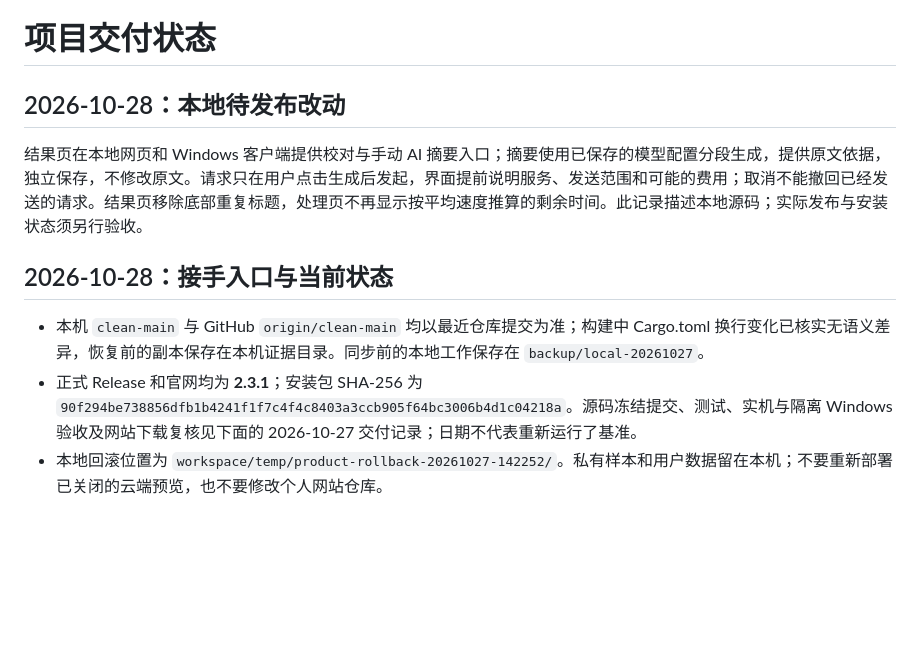
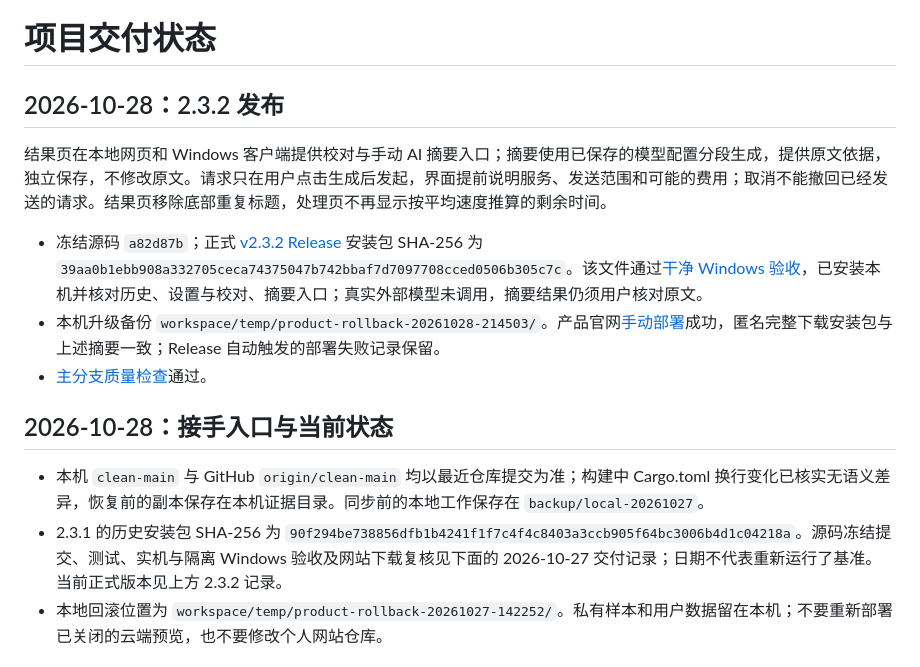
Before and after one commit to qinxujunai/Audio2Text, a Markdown page: docs/project-status.md, the part around the change. GitHub-like rendering; blank space fills up the shorter version.

Commit message:
Record 2.3.2 delivery

```diff
--- a/docs/project-status.md
+++ b/docs/project-status.md
@@ -1,13 +1,17 @@
 # 项目交付状态
 
-## 2026-10-28：本地待发布改动
+## 2026-10-28：2.3.2 发布
 
-结果页在本地网页和 Windows 客户端提供校对与手动 AI 摘要入口；摘要使用已保存的模型配置分段生成，提供原文依据，独立保存，不修改原文。请求只在用户点击生成后发起，界面提前说明服务、发送范围和可能的费用；取消不能撤回已经发送的请求。结果页移除底部重复标题，处理页不再显示按平均速度推算的剩余时间。此记录描述本地源码；实际发布与安装状态须另行验收。
+结果页在本地网页和 Windows 客户端提供校对与手动 AI 摘要入口；摘要使用已保存的模型配置分段生成，提供原文依据，独立保存，不修改原文。请求只在用户点击生成后发起，界面提前说明服务、发送范围和可能的费用；取消不能撤回已经发送的请求。结果页移除底部重复标题，处理页不再显示按平均速度推算的剩余时间。
+
+- 冻结源码 `a82d87b`；正式 [v2.3.2 Release](https://github.com/qinxujunai/Audio2Text/releases/tag/v2.3.2) 安装包 SHA-256 为 `39aa0b1ebb908a332705ceca74375047b742bbaf7d7097708cced0506b305c7c`。该文件通过[干净 Windows 验收](https://github.com/qinxujunai/Audio2Text/actions/runs/40695707967)，已安装本机并核对历史、设置与校对、摘要入口；真实外部模型未调用，摘要结果仍须用户核对原文。
+- 本机升级备份 `workspace/temp/product-rollback-20261028-214503/`。产品官网[手动部署](https://github.com/qinxujunai/Audio2Text/actions/runs/40701273440)成功，匿名完整下载安装包与上述摘要一致；Release 自动触发的部署失败记录保留。
+- [主分支质量检查](https://github.com/qinxujunai/Audio2Text/actions/runs/40701027778)通过。
 
 ## 2026-10-28：接手入口与当前状态
 
 - 本机 `clean-main` 与 GitHub `origin/clean-main` 均以最近仓库提交为准；构建中 Cargo.toml 换行变化已核实无语义差异，恢复前的副本保存在本机证据目录。同步前的本地工作保存在 `backup/local-20261027`。
-- 正式 Release 和官网均为 **2.3.1**；安装包 SHA-256 为 `90f294be738856dfb1b4241f1f7c4f4c8403a3ccb905f64bc3006b4d1c04218a`。源码冻结提交、测试、实机与隔离 Windows 验收及网站下载复核见下面的 2026-10-27 交付记录；日期不代表重新运行了基准。
+- 2.3.1 的历史安装包 SHA-256 为 `90f294be738856dfb1b4241f1f7c4f4c8403a3ccb905f64bc3006b4d1c04218a`。源码冻结提交、测试、实机与隔离 Windows 验收及网站下载复核见下面的 2026-10-27 交付记录；日期不代表重新运行了基准。当前正式版本见上方 2.3.2 记录。
 - 本地回滚位置为 `workspace/temp/product-rollback-20261027-142252/`。私有样本和用户数据留在本机；不要重新部署已关闭的云端预览，也不要修改个人网站仓库。
 
 ## 2026-10-27：2.3.1 交付记录
```
Also changed, not shown: AGENTS.md (+2 -2 lines).
